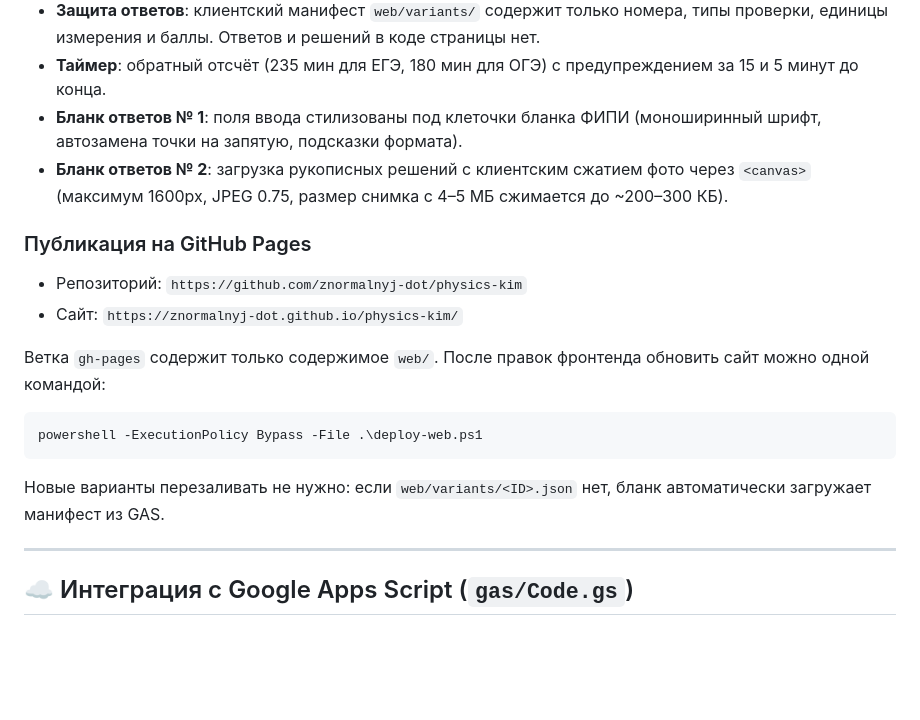
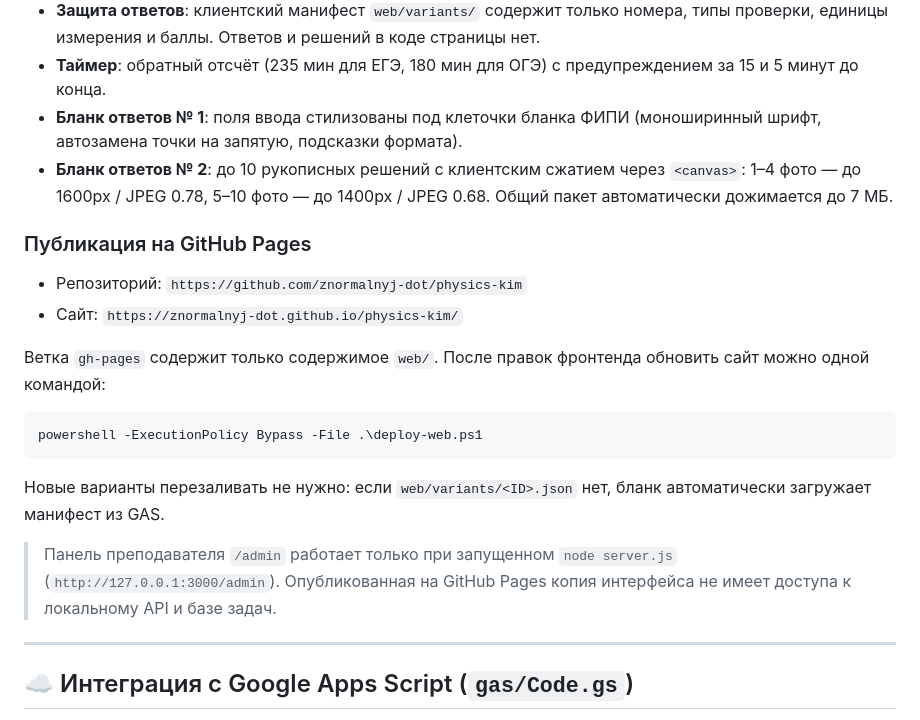
Before and after one commit to znormalnyj-dot/physics-kim, a Markdown page: README.md, the part around the change. GitHub-like rendering; blank space fills up the shorter version.

Commit message:
Уточнить описание сжатия фото и работу панели администратора

````diff
--- a/README.md
+++ b/README.md
@@ -77,7 +77,7 @@ python -m http.server 8000 --directory web
 - **Защита ответов**: клиентский манифест `web/variants/` содержит только номера, типы проверки, единицы измерения и баллы. Ответов и решений в коде страницы нет.
 - **Таймер**: обратный отсчёт (235 мин для ЕГЭ, 180 мин для ОГЭ) с предупреждением за 15 и 5 минут до конца.
 - **Бланк ответов № 1**: поля ввода стилизованы под клеточки бланка ФИПИ (моноширинный шрифт, автозамена точки на запятую, подсказки формата).
-- **Бланк ответов № 2**: загрузка рукописных решений с клиентским сжатием фото через `<canvas>` (максимум 1600px, JPEG 0.75, размер снимка с 4–5 МБ сжимается до ~200–300 КБ).
+- **Бланк ответов № 2**: до 10 рукописных решений с клиентским сжатием через `<canvas>`: 1–4 фото — до 1600px / JPEG 0.78, 5–10 фото — до 1400px / JPEG 0.68. Общий пакет автоматически дожимается до 7 МБ.
 
 ### Публикация на GitHub Pages
 
@@ -91,6 +91,8 @@ powershell -ExecutionPolicy Bypass -File .\deploy-web.ps1
 ```
 
 Новые варианты перезаливать не нужно: если `web/variants/<ID>.json` нет, бланк автоматически загружает манифест из GAS.
+
+> Панель преподавателя `/admin` работает только при запущенном `node server.js` (`http://127.0.0.1:3000/admin`). Опубликованная на GitHub Pages копия интерфейса не имеет доступа к локальному API и базе задач.
 
 ---
 
````
